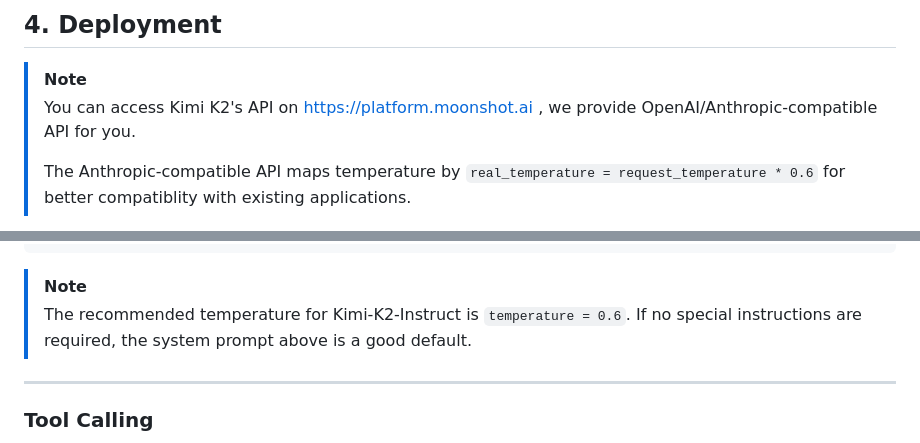
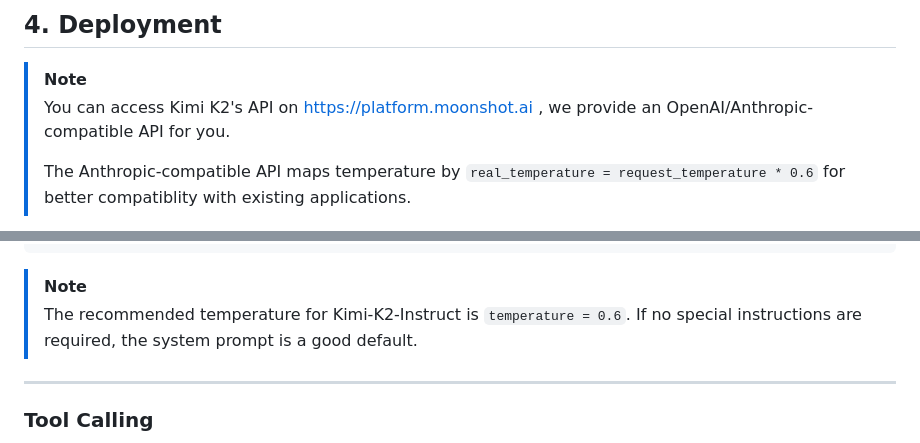
Before and after one commit to sm3222/Kimi-K2, a Markdown page: README.md, 2 parts joined by grey strips. Drawn GitHub-style.

Commit message:
minor README changes (#86)
Signed-off-by: Dragon <200907890+DragonSenseiGuy@users.noreply.github.com>

```diff
--- a/README.md
+++ b/README.md
@@ -650,7 +650,7 @@ Kimi K2 is a state-of-the-art mixture-of-experts (MoE) language model with 32 bi
 
 ## 4. Deployment
 > [!Note]
-> You can access Kimi K2's API on https://platform.moonshot.ai , we provide OpenAI/Anthropic-compatible API for you.
+> You can access Kimi K2's API on https://platform.moonshot.ai , we provide an OpenAI/Anthropic-compatible API for you.
 >
 > The Anthropic-compatible API maps temperature by `real_temperature = request_temperature * 0.6` for better compatiblity with existing applications.
 
@@ -691,7 +691,7 @@ def simple_chat(client: OpenAI, model_name: str):
 
 > [!NOTE]
 > The recommended temperature for Kimi-K2-Instruct is `temperature = 0.6`.
-> If no special instructions are required, the system prompt above is a good default.
+> If no special instructions are required, the system prompt is a good default.
 
 ---
 
```
Also changed, not shown: other parts of README.md (+1 -1 lines).
